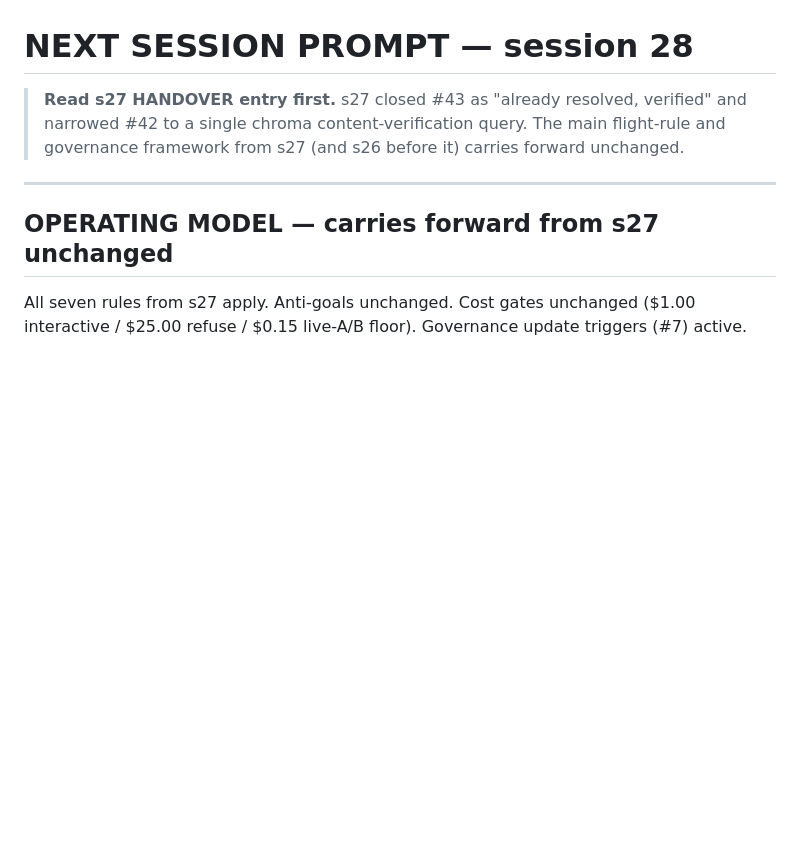
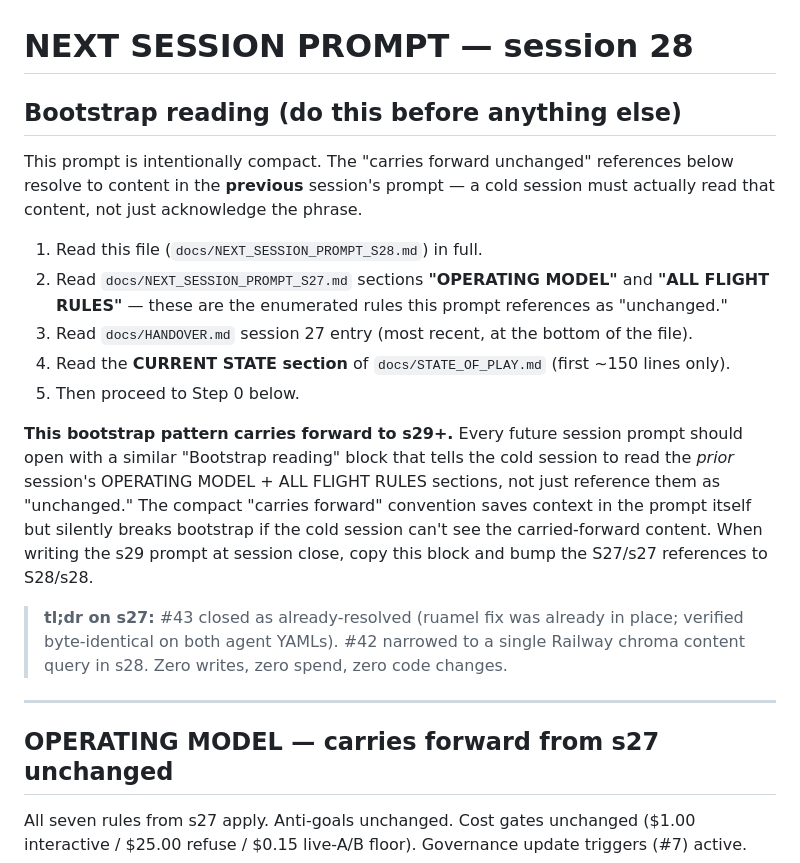
Before and after one commit to dps1607/rf-nashat-clone, a Markdown page: docs/NEXT_SESSION_PROMPT_S28.md, the part around the change. Drawn GitHub-style; blank space fills up the shorter version.

Commit message:
session 27 follow-up: make session prompts self-point to carried-forward flight rules
Amendment to s27's governance work. The s28 prompt previously said
"seven rules from s27 apply, anti-goals unchanged" without directing
the cold session to actually read them. A cold session reading only
s28 would miss the enumerated rules.

Fix: top of s28 now has an explicit Bootstrap reading block listing
the files/sections the cold session must read in order, including the
prior prompt's OPERATING MODEL + ALL FLIGHT RULES enumeration. Block
includes a carry-forward rule so s29+ prompts inherit the pattern.

Co-Authored-By: Claude Opus 4.6 (1M context) <noreply@anthropic.com>

```diff
--- a/docs/NEXT_SESSION_PROMPT_S28.md
+++ b/docs/NEXT_SESSION_PROMPT_S28.md
@@ -1,6 +1,18 @@
 # NEXT SESSION PROMPT — session 28
 
-> **Read s27 HANDOVER entry first.** s27 closed #43 as "already resolved, verified" and narrowed #42 to a single chroma content-verification query. The main flight-rule and governance framework from s27 (and s26 before it) carries forward unchanged.
+## Bootstrap reading (do this before anything else)
+
+This prompt is intentionally compact. The "carries forward unchanged" references below resolve to content in the **previous** session's prompt — a cold session must actually read that content, not just acknowledge the phrase.
+
+1. Read this file (`docs/NEXT_SESSION_PROMPT_S28.md`) in full.
+2. Read `docs/NEXT_SESSION_PROMPT_S27.md` sections **"OPERATING MODEL"** and **"ALL FLIGHT RULES"** — these are the enumerated rules this prompt references as "unchanged."
+3. Read `docs/HANDOVER.md` session 27 entry (most recent, at the bottom of the file).
+4. Read the **CURRENT STATE section** of `docs/STATE_OF_PLAY.md` (first ~150 lines only).
+5. Then proceed to Step 0 below.
+
+**This bootstrap pattern carries forward to s29+.** Every future session prompt should open with a similar "Bootstrap reading" block that tells the cold session to read the *prior* session's OPERATING MODEL + ALL FLIGHT RULES sections, not just reference them as "unchanged." The compact "carries forward" convention saves context in the prompt itself but silently breaks bootstrap if the cold session can't see the carried-forward content. When writing the s29 prompt at session close, copy this block and bump the S27/s27 references to S28/s28.
+
+> **tl;dr on s27:** #43 closed as already-resolved (ruamel fix was already in place; verified byte-identical on both agent YAMLs). #42 narrowed to a single Railway chroma content query in s28. Zero writes, zero spend, zero code changes.
 
 ---
 
```
